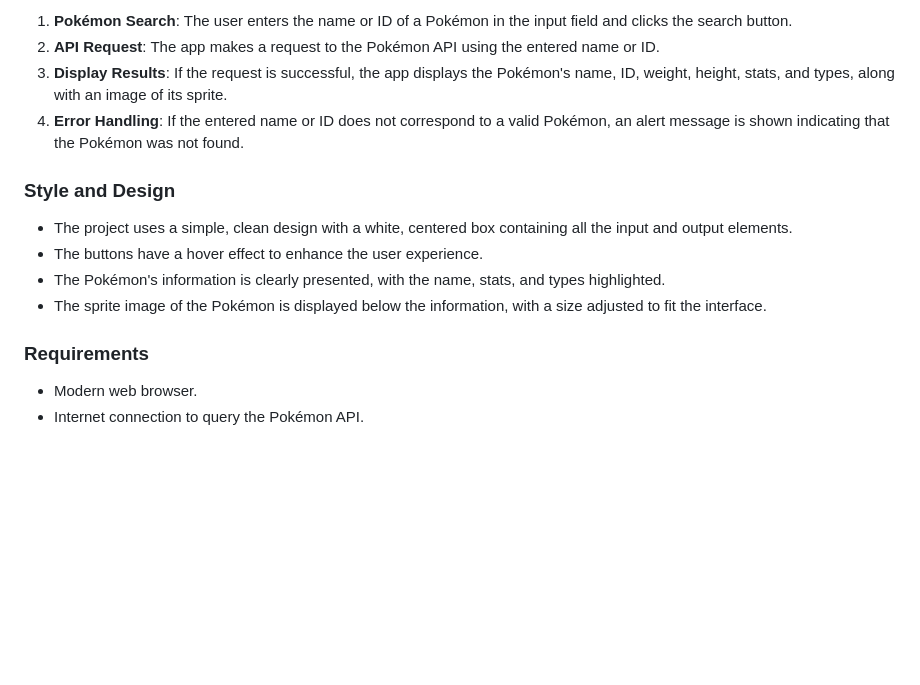
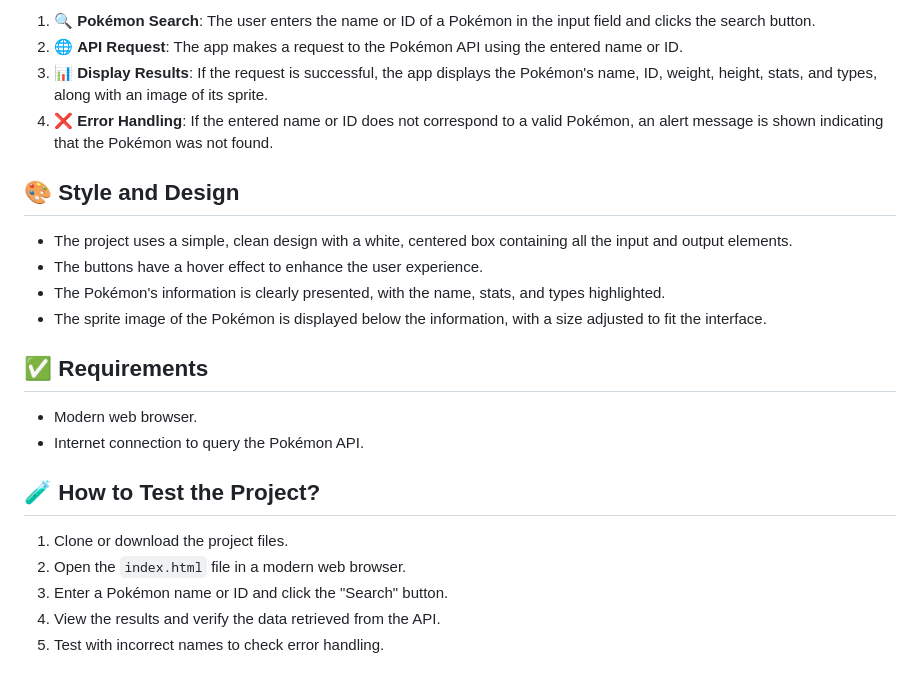
Before and after one commit to marccadell/Pokemon-search-app, a Markdown page: README.md, the part around one of its changes. Drawn GitHub-style; blank space fills up the shorter version.

```diff
--- a/README.md
+++ b/README.md
@@ -50,17 +59,25 @@ This project is a web application that allows users to search for detailed infor
 
-1. **Pokémon Search**: The user enters the name or ID of a Pokémon in the input field and clicks the search button.
-2. **API Request**: The app makes a request to the Pokémon API using the entered name or ID.
-3. **Display Results**: If the request is successful, the app displays the Pokémon's name, ID, weight, height, stats, and types, along with an image of its sprite.
-4. **Error Handling**: If the entered name or ID does not correspond to a valid Pokémon, an alert message is shown indicating that the Pokémon was not found.
+1. 🔍 **Pokémon Search**: The user enters the name or ID of a Pokémon in the input field and clicks the search button.
+2. 🌐 **API Request**: The app makes a request to the Pokémon API using the entered name or ID.
+3. 📊 **Display Results**: If the request is successful, the app displays the Pokémon's name, ID, weight, height, stats, and types, along with an image of its sprite.
+4. ❌ **Error Handling**: If the entered name or ID does not correspond to a valid Pokémon, an alert message is shown indicating that the Pokémon was not found.
 
-### Style and Design
+## 🎨 Style and Design
 
 - The project uses a simple, clean design with a white, centered box containing all the input and output elements.
 - The buttons have a hover effect to enhance the user experience.
 - The Pokémon's information is clearly presented, with the name, stats, and types highlighted.
 - The sprite image of the Pokémon is displayed below the information, with a size adjusted to fit the interface.
 
-### Requirements
+## ✅ Requirements
 
 - Modern web browser.
 - Internet connection to query the Pokémon API.
+
+## 🧪 How to Test the Project?
+
+1. Clone or download the project files.
+2. Open the `index.html` file in a modern web browser.
+3. Enter a Pokémon name or ID and click the "Search" button.
+4. View the results and verify the data retrieved from the API.
+5. Test with incorrect names to check error handling.
```
Also changed, not shown: other parts of README.md (+21 -12 lines).
